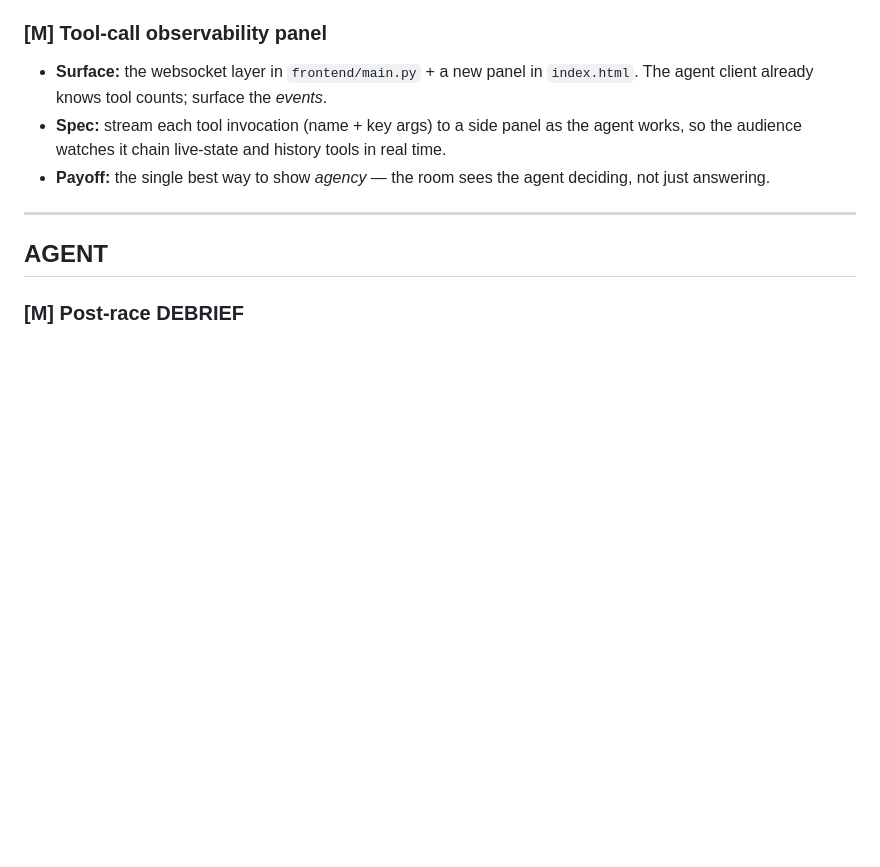
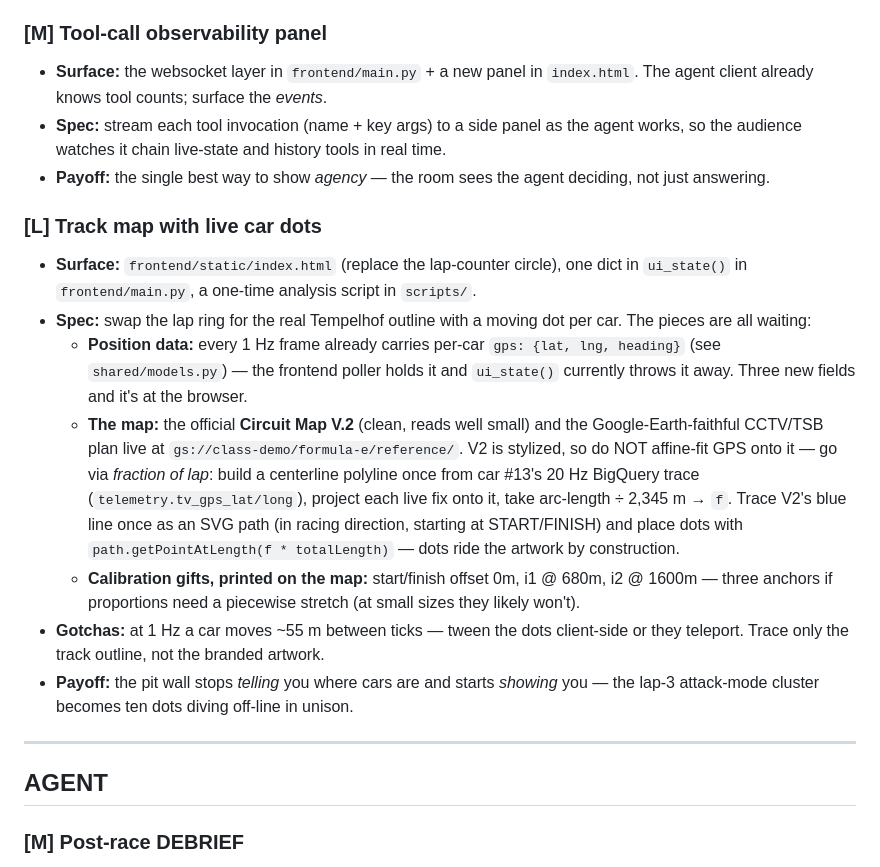
Before and after one commit to haggman/formula-e-race-engineer, a Markdown page: BONUS.md, the part around the change. GitHub-like rendering; blank space fills up the shorter version.

Commit message:
Add detailed specifications for live car tracking on the track map

```diff
--- a/BONUS.md
+++ b/BONUS.md
@@ -26,6 +26,36 @@ the demo payoff — no solutions. Sizes: **[S]** < 20 min · **[M]** 30–45 min
   tools in real time.
 - **Payoff:** the single best way to show *agency* — the room sees the agent
   deciding, not just answering.
+
+### [L] Track map with live car dots
+- **Surface:** `frontend/static/index.html` (replace the lap-counter circle),
+  one dict in `ui_state()` in `frontend/main.py`, a one-time analysis script
+  in `scripts/`.
+- **Spec:** swap the lap ring for the real Tempelhof outline with a moving
+  dot per car. The pieces are all waiting:
+  - **Position data:** every 1 Hz frame already carries per-car
+    `gps: {lat, lng, heading}` (see `shared/models.py`) — the frontend
+    poller holds it and `ui_state()` currently throws it away. Three new
+    fields and it's at the browser.
+  - **The map:** the official **Circuit Map V.2** (clean, reads well small)
+    and the Google-Earth-faithful CCTV/TSB plan live at
+    `gs://class-demo/formula-e/reference/`. V2 is stylized, so do NOT
+    affine-fit GPS onto it — go via *fraction of lap*: build a centerline
+    polyline once from car #13's 20 Hz BigQuery trace
+    (`telemetry.tv_gps_lat/long`), project each live fix onto it, take
+    arc-length ÷ 2,345 m → `f`. Trace V2's blue line once as an SVG path
+    (in racing direction, starting at START/FINISH) and place dots with
+    `path.getPointAtLength(f * totalLength)` — dots ride the artwork by
+    construction.
+  - **Calibration gifts, printed on the map:** start/finish offset 0m,
+    i1 @ 680m, i2 @ 1600m — three anchors if proportions need a piecewise
+    stretch (at small sizes they likely won't).
+- **Gotchas:** at 1 Hz a car moves ~55 m between ticks — tween the dots
+  client-side or they teleport. Trace only the track outline, not the
+  branded artwork.
+- **Payoff:** the pit wall stops *telling* you where cars are and starts
+  *showing* you — the lap-3 attack-mode cluster becomes ten dots diving
+  off-line in unison.
 
 ---
 
```
